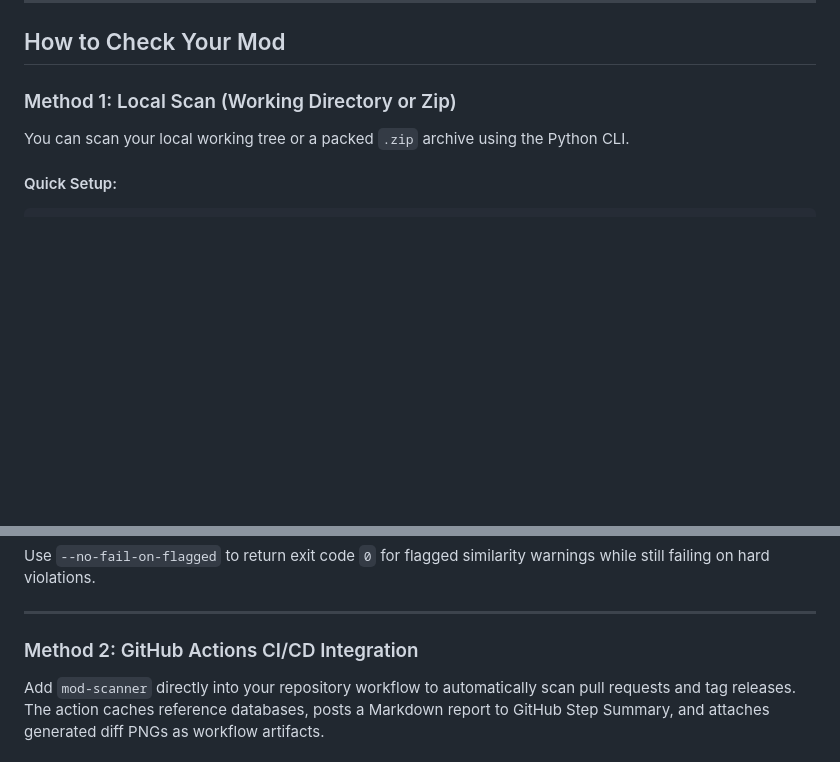
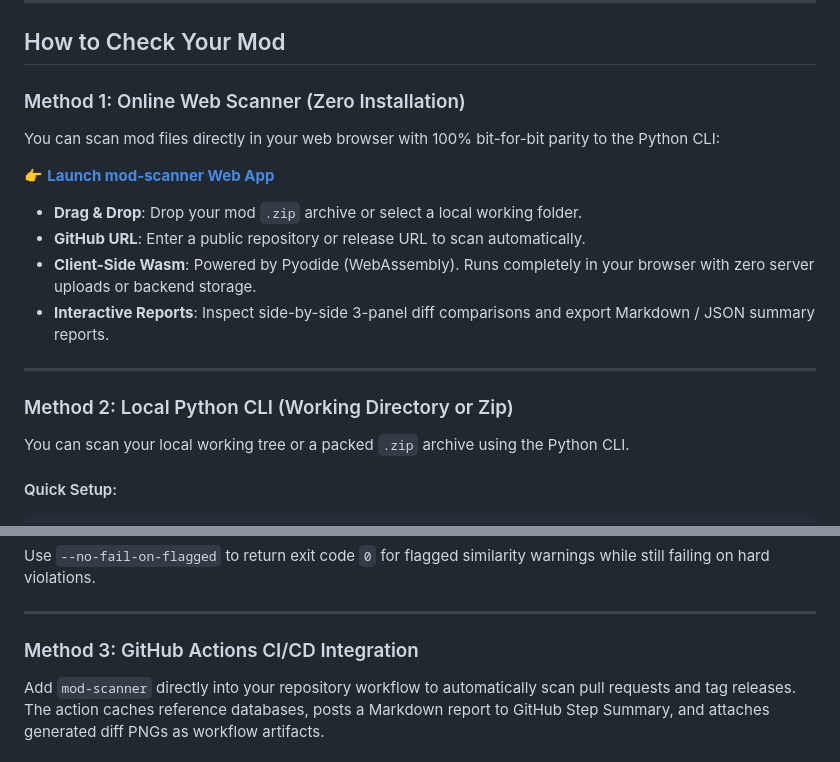
Before and after one commit to 1Jamie/mod-scanner, a Markdown page: README.md, 2 parts joined by grey strips. Rendered like a GitHub page; blank space fills up the shorter version.

Commit message:
Update README to document Online Web Scanner (Method 1)

```diff
--- a/README.md
+++ b/README.md
@@ -20,7 +20,20 @@ Mod authors should verify their mod files before uploading to release channels t
 
 ## How to Check Your Mod
 
-### Method 1: Local Scan (Working Directory or Zip)
+### Method 1: Online Web Scanner (Zero Installation)
+
+You can scan mod files directly in your web browser with 100% bit-for-bit parity to the Python CLI:
+
+👉 **[Launch mod-scanner Web App](https://1jamie.github.io/mod-scanner/)**
+
+- **Drag & Drop**: Drop your mod `.zip` archive or select a local working folder.
+- **GitHub URL**: Enter a public repository or release URL to scan automatically.
+- **Client-Side Wasm**: Powered by Pyodide (WebAssembly). Runs completely in your browser with zero server uploads or backend storage.
+- **Interactive Reports**: Inspect side-by-side 3-panel diff comparisons and export Markdown / JSON summary reports.
+
+---
+
+### Method 2: Local Python CLI (Working Directory or Zip)
 
 You can scan your local working tree or a packed `.zip` archive using the Python CLI.
 
@@ -55,7 +68,7 @@ Use `--no-fail-on-flagged` to return exit code `0` for flagged similarity warnin
 
 ---
 
-### Method 2: GitHub Actions CI/CD Integration
+### Method 3: GitHub Actions CI/CD Integration
 
 Add `mod-scanner` directly into your repository workflow to automatically scan pull requests and tag releases. The action caches reference databases, posts a Markdown report to GitHub Step Summary, and attaches generated diff PNGs as workflow artifacts.
 
```
